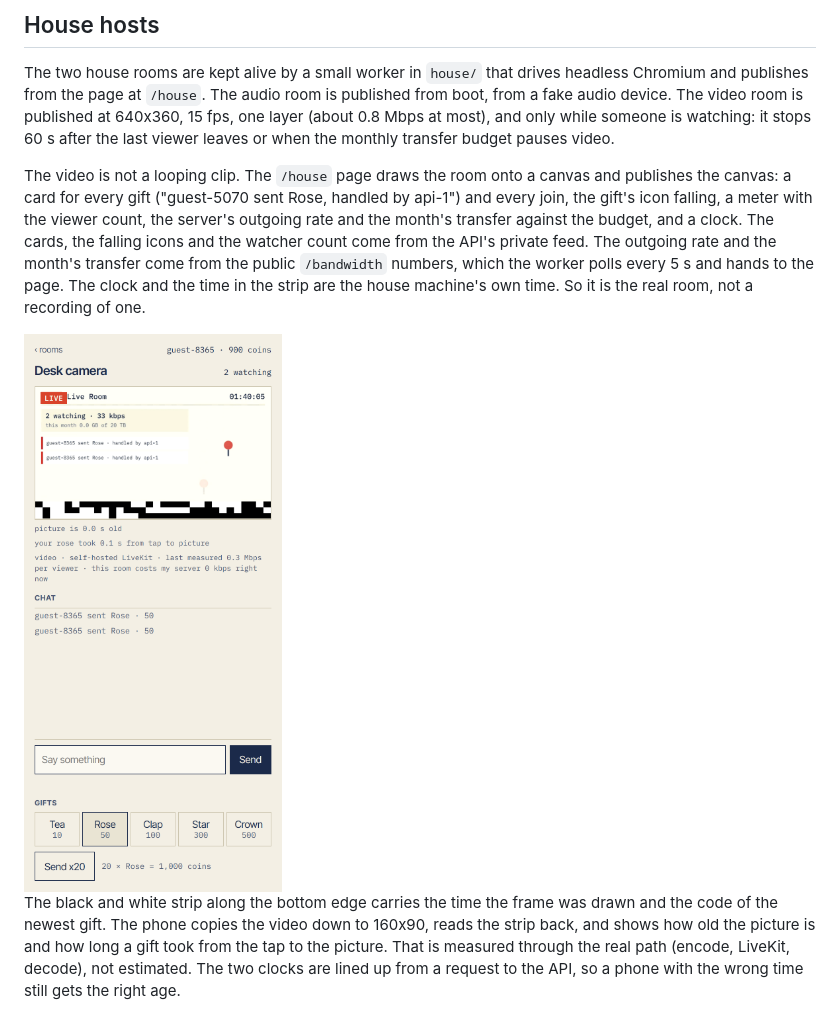
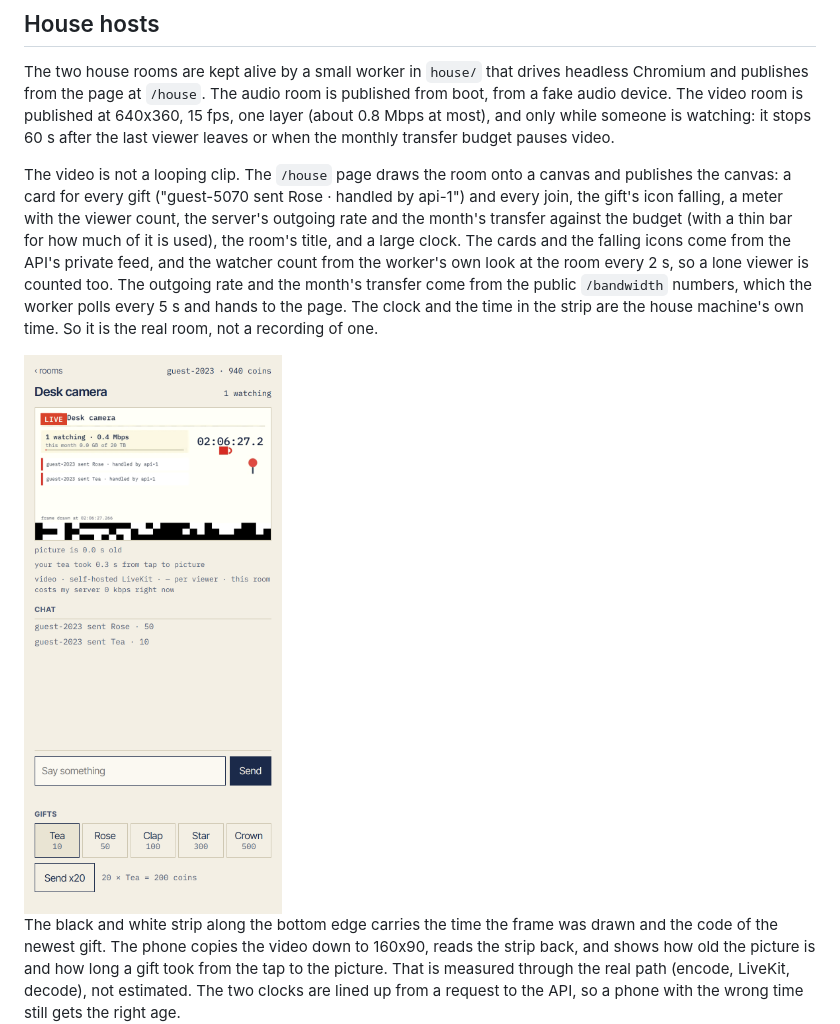
Before and after one commit to Tahmid1999/live-room, a Markdown page: README.md, the part around one of its changes. GitHub-like rendering; pictures changed too: docs/phone-house-stream.png.

Commit message:
show the new stream in the readme lead image and screenshot

```diff
--- a/README.md
+++ b/README.md
@@ -60,5 +60,5 @@ Playwright starts LiveKit, the API and the web app if they are not already runni
 
 The two house rooms are kept alive by a small worker in `house/` that drives headless Chromium and publishes from the page at `/house`. The audio room is published from boot, from a fake audio device. The video room is published at 640x360, 15 fps, one layer (about 0.8 Mbps at most), and only while someone is watching: it stops 60 s after the last viewer leaves or when the monthly transfer budget pauses video.
 
-The video is not a looping clip. The `/house` page draws the room onto a canvas and publishes the canvas: a card for every gift ("guest-5070 sent Rose, handled by api-1") and every join, the gift's icon falling, a meter with the viewer count, the server's outgoing rate and the month's transfer against the budget, and a clock. The cards, the falling icons and the watcher count come from the API's private feed. The outgoing rate and the month's transfer come from the public `/bandwidth` numbers, which the worker polls every 5 s and hands to the page. The clock and the time in the strip are the house machine's own time. So it is the real room, not a recording of one.
+The video is not a looping clip. The `/house` page draws the room onto a canvas and publishes the canvas: a card for every gift ("guest-5070 sent Rose · handled by api-1") and every join, the gift's icon falling, a meter with the viewer count, the server's outgoing rate and the month's transfer against the budget (with a thin bar for how much of it is used), the room's title, and a large clock. The cards and the falling icons come from the API's private feed, and the watcher count from the worker's own look at the room every 2 s, so a lone viewer is counted too. The outgoing rate and the month's transfer come from the public `/bandwidth` numbers, which the worker polls every 5 s and hands to the page. The clock and the time in the strip are the house machine's own time. So it is the real room, not a recording of one.
 
```
Also changed, not shown: other parts of README.md (+2 -2 lines), docs/phone-video-room.png.
